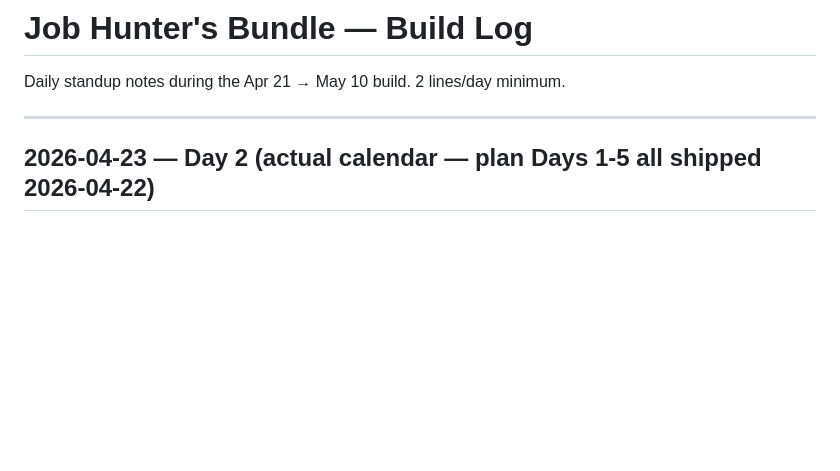
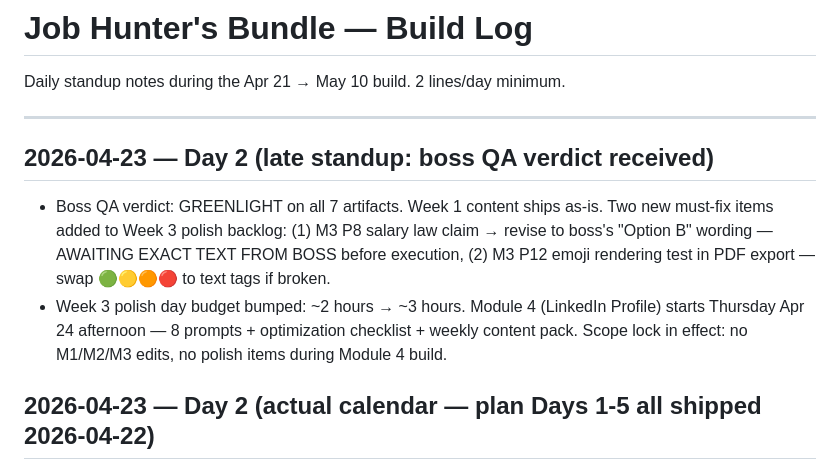
Before and after one commit to Flynnsinclair07/prompt-guide, a Markdown page: product/build-log.md, the part around the change. GitHub-like rendering; blank space fills up the shorter version.

Commit message:
Day 2: boss greenlight logged + Week 3 polish scope expanded
- All 7 QA sample artifacts greenlit.
- Two new Week 3 must-fix items logged:
  1. M3 P8 salary law claim \u2192 Option B wording (text PENDING from boss)
  2. M3 P12 emoji PDF render test \u2014 text-tag fallback if broken
- Week 3 polish budget: 2 hr \u2192 3 hr.
- Module 4 (LinkedIn) starts Thursday Apr 24 afternoon.
- Scope lock confirmed: no M1/M2/M3 edits during Module 4 build.

```diff
--- a/product/build-log.md
+++ b/product/build-log.md
@@ -3,6 +3,11 @@
 Daily standup notes during the Apr 21 → May 10 build. 2 lines/day minimum.
 
 ---
+
+## 2026-04-23 — Day 2 (late standup: boss QA verdict received)
+
+- Boss QA verdict: GREENLIGHT on all 7 artifacts. Week 1 content ships as-is. Two new must-fix items added to Week 3 polish backlog: (1) M3 P8 salary law claim → revise to boss's "Option B" wording — AWAITING EXACT TEXT FROM BOSS before execution, (2) M3 P12 emoji rendering test in PDF export — swap 🟢🟡🟠🔴 to text tags if broken.
+- Week 3 polish day budget bumped: ~2 hours → ~3 hours. Module 4 (LinkedIn Profile) starts Thursday Apr 24 afternoon — 8 prompts + optimization checklist + weekly content pack. Scope lock in effect: no M1/M2/M3 edits, no polish items during Module 4 build.
 
 ## 2026-04-23 — Day 2 (actual calendar — plan Days 1-5 all shipped 2026-04-22)
 
```
